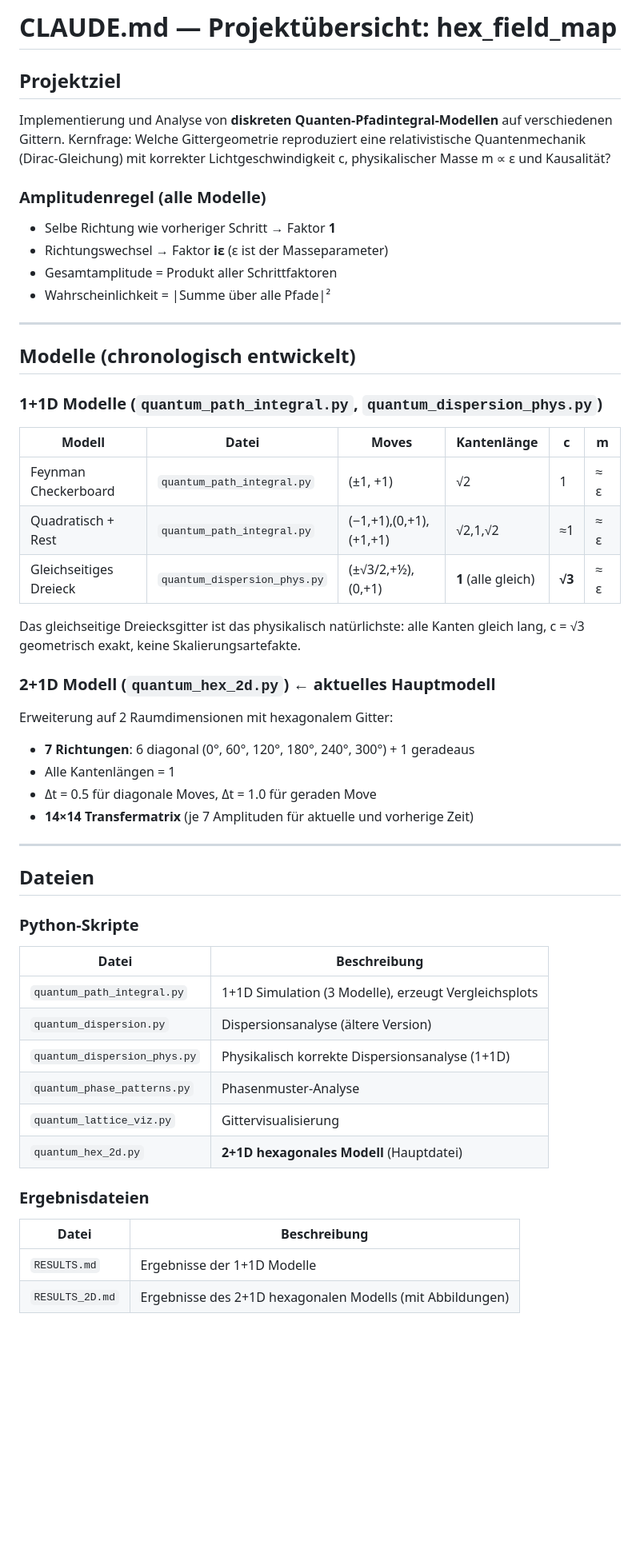
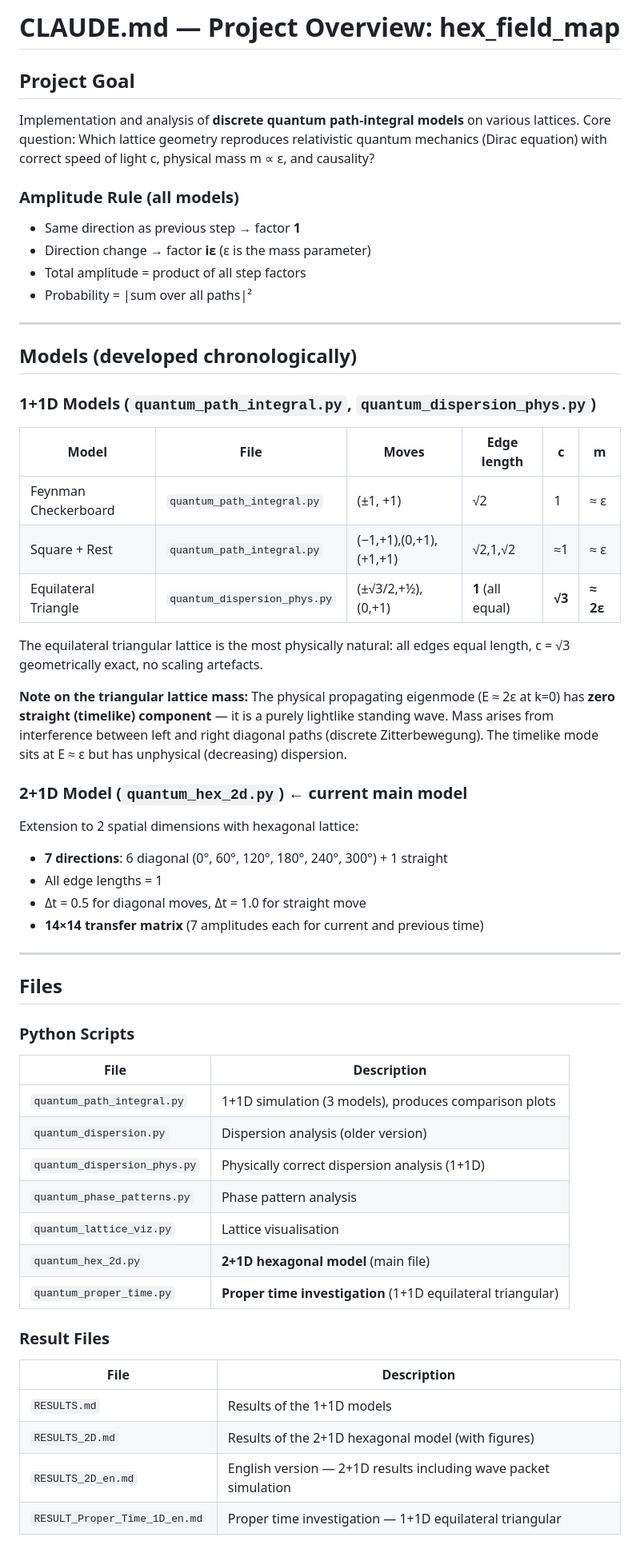
Before and after one commit to schmiereck/hex_field_map, a Markdown page: CLAUDE.md, the part around one of its changes. Shown at 80% size. Drawn GitHub-style; blank space fills up the shorter version.

```diff
--- a/CLAUDE.md
+++ b/CLAUDE.md
@@ -1,59 +1,67 @@
-# CLAUDE.md — Projektübersicht: hex_field_map
+# CLAUDE.md — Project Overview: hex_field_map
 
-## Projektziel
+## Project Goal
 
-Implementierung und Analyse von **diskreten Quanten-Pfadintegral-Modellen** auf verschiedenen Gittern.
-Kernfrage: Welche Gittergeometrie reproduziert eine relativistische Quantenmechanik
-(Dirac-Gleichung) mit korrekter Lichtgeschwindigkeit c, physikalischer Masse m ∝ ε und Kausalität?
+Implementation and analysis of **discrete quantum path-integral models** on various lattices.
+Core question: Which lattice geometry reproduces relativistic quantum mechanics
+(Dirac equation) with correct speed of light c, physical mass m ∝ ε, and causality?
 
-### Amplitudenregel (alle Modelle)
-- Selbe Richtung wie vorheriger Schritt → Faktor **1**
-- Richtungswechsel → Faktor **iε** (ε ist der Masseparameter)
-- Gesamtamplitude = Produkt aller Schrittfaktoren
-- Wahrscheinlichkeit = |Summe über alle Pfade|²
+### Amplitude Rule (all models)
+- Same direction as previous step → factor **1**
+- Direction change → factor **iε** (ε is the mass parameter)
+- Total amplitude = product of all step factors
+- Probability = |sum over all paths|²
 
 ---
 
-## Modelle (chronologisch entwickelt)
+## Models (developed chronologically)
 
-### 1+1D Modelle (`quantum_path_integral.py`, `quantum_dispersion_phys.py`)
+### 1+1D Models (`quantum_path_integral.py`, `quantum_dispersion_phys.py`)
 
-| Modell | Datei | Moves | Kantenlänge | c | m |
-|--------|-------|-------|-------------|---|---|
+| Model | File | Moves | Edge length | c | m |
+|-------|------|-------|-------------|---|---|
 | Feynman Checkerboard | `quantum_path_integral.py` | (±1, +1) | √2 | 1 | ≈ ε |
-| Quadratisch + Rest | `quantum_path_integral.py` | (−1,+1),(0,+1),(+1,+1) | √2,1,√2 | ≈1 | ≈ ε |
-| Gleichseitiges Dreieck | `quantum_dispersion_phys.py` | (±√3/2,+½),(0,+1) | **1** (alle gleich) | **√3** | ≈ ε |
+| Square + Rest | `quantum_path_integral.py` | (−1,+1),(0,+1),(+1,+1) | √2,1,√2 | ≈1 | ≈ ε |
+| Equilateral Triangle | `quantum_dispersion_phys.py` | (±√3/2,+½),(0,+1) | **1** (all equal) | **√3** | **≈ 2ε** |
 
-Das gleichseitige Dreiecksgitter ist das physikalisch natürlichste: alle Kanten gleich lang,
-c = √3 geometrisch exakt, keine Skalierungsartefakte.
+The equilateral triangular lattice is the most physically natural: all edges equal length,
+c = √3 geometrically exact, no scaling artefacts.
 
-### 2+1D Modell (`quantum_hex_2d.py`) ← **aktuelles Hauptmodell**
+**Note on the triangular lattice mass:** The physical propagating eigenmode (E ≈ 2ε at k=0)
+has **zero straight (timelike) component** — it is a purely lightlike standing wave.
+Mass arises from interference between left and right diagonal paths (discrete Zitterbewegung).
+The timelike mode sits at E ≈ ε but has unphysical (decreasing) dispersion.
 
-Erweiterung auf 2 Raumdimensionen mit hexagonalem Gitter:
-- **7 Richtungen**: 6 diagonal (0°, 60°, 120°, 180°, 240°, 300°) + 1 geradeaus
-- Alle Kantenlängen = 1
-- Δt = 0.5 für diagonale Moves, Δt = 1.0 für geraden Move
-- **14×14 Transfermatrix** (je 7 Amplituden für aktuelle und vorherige Zeit)
+### 2+1D Model (`quantum_hex_2d.py`) ← **current main model**
+
+Extension to 2 spatial dimensions with hexagonal lattice:
+- **7 directions**: 6 diagonal (0°, 60°, 120°, 180°, 240°, 300°) + 1 straight
+- All edge lengths = 1
+- Δt = 0.5 for diagonal moves, Δt = 1.0 for straight move
+- **14×14 transfer matrix** (7 amplitudes each for current and previous time)
 
 ---
 
-## Dateien
+## Files
 
-### Python-Skripte
+### Python Scripts
 
-| Datei | Beschreibung |
-|-------|--------------|
-| `quantum_path_integral.py` | 1+1D Simulation (3 Modelle), erzeugt Vergleichsplots |
-| `quantum_dispersion.py` | Dispersionsanalyse (ältere Version) |
-| `quantum_dispersion_phys.py` | Physikalisch korrekte Dispersionsanalyse (1+1D) |
-| `quantum_phase_patterns.py` | Phasenmuster-Analyse |
-| `quantum_lattice_viz.py` | Gittervisualisierung |
-| `quantum_hex_2d.py` | **2+1D hexagonales Modell** (Hauptdatei) |
+| File | Description |
+|------|-------------|
+| `quantum_path_integral.py` | 1+1D simulation (3 models), produces comparison plots |
+| `quantum_dispersion.py` | Dispersion analysis (older version) |
+| `quantum_dispersion_phys.py` | Physically correct dispersion analysis (1+1D) |
+| `quantum_phase_patterns.py` | Phase pattern analysis |
+| `quantum_lattice_viz.py` | Lattice visualisation |
+| `quantum_hex_2d.py` | **2+1D hexagonal model** (main file) |
+| `quantum_proper_time.py` | **Proper time investigation** (1+1D equilateral triangular) |
 
-### Ergebnisdateien
+### Result Files
 
-| Datei | Beschreibung |
-|-------|--------------|
-| `RESULTS.md` | Ergebnisse der 1+1D Modelle |
-| `RESULTS_2D.md` | Ergebnisse des 2+1D hexagonalen Modells (mit Abbildungen) |
+| File | Description |
+|------|-------------|
+| `RESULTS.md` | Results of the 1+1D models |
+| `RESULTS_2D.md` | Results of the 2+1D hexagonal model (with figures) |
+| `RESULTS_2D_en.md` | English version — 2+1D results including wave packet simulation |
+| `RESULT_Proper_Time_1D_en.md` | Proper time investigation — 1+1D equilateral triangular |
 
```
Also changed, not shown: other parts of CLAUDE.md (+67 -41 lines).
